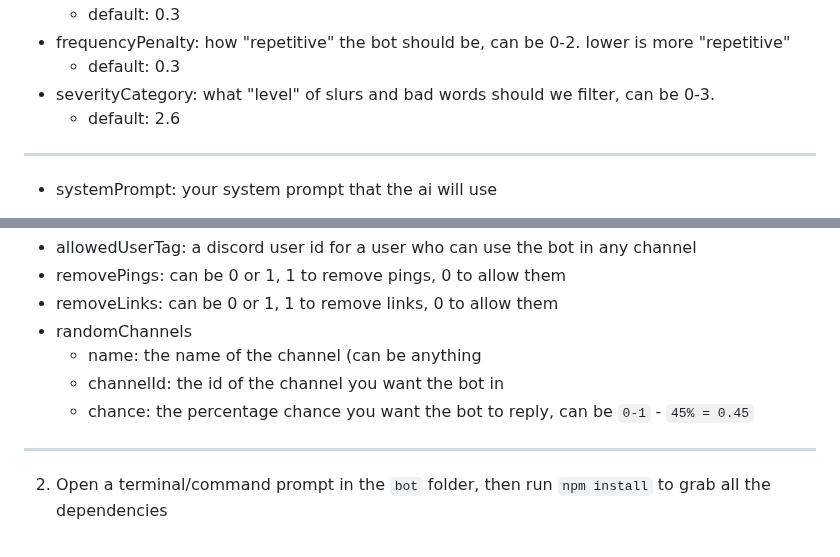
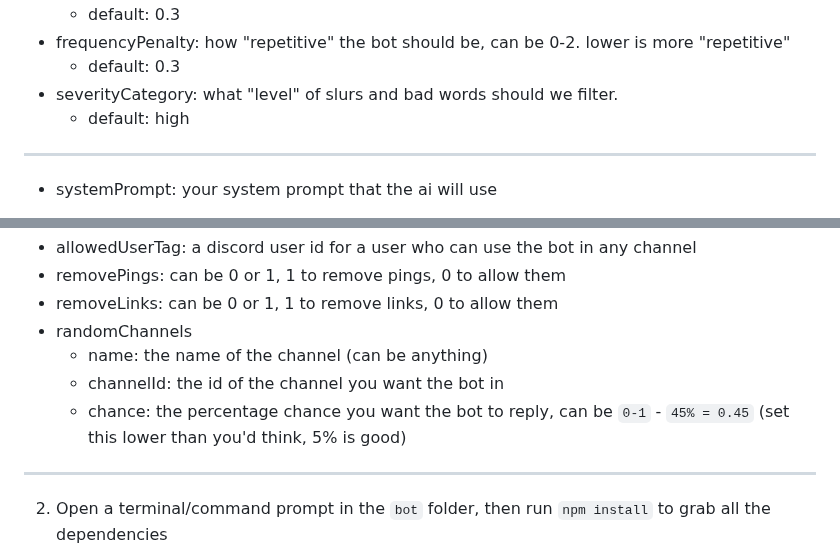
Before and after one commit to rungulus/Bucket, a Markdown page: README.md, 2 parts joined by grey strips. Drawn GitHub-style.

Commit message:
Revise severityCategory and randomChannels settings
Updated severityCategory default value and clarified randomChannels chance description.

```diff
--- a/README.md
+++ b/README.md
@@ -71,8 +71,8 @@ Training will also take a while, especially if you've given it a lot of data. Fo
     - default: 0.3
   - frequencyPenalty: how "repetitive" the bot should be, can be 0-2. lower is more "repetitive"
     - default: 0.3
-  - severityCategory: what "level" of slurs and bad words should we filter, can be 0-3.
-    - default: 2.6
+  - severityCategory: what "level" of slurs and bad words should we filter.
+    - default: high
   <hr>
 
   - systemPrompt: your system prompt that the ai will use
@@ -85,9 +85,9 @@ Training will also take a while, especially if you've given it a lot of data. Fo
 - removePings: can be 0 or 1, 1 to remove pings, 0 to allow them
 - removeLinks: can be 0 or 1, 1 to remove links, 0 to allow them
 - randomChannels
-  - name: the name of the channel (can be anything
+  - name: the name of the channel (can be anything)
   - channelId: the id of the channel you want the bot in
-  - chance: the percentage chance you want the bot to reply, can be `0-1` - `45% = 0.45`
+  - chance: the percentage chance you want the bot to reply, can be `0-1` - `45% = 0.45` (set this lower than you'd think, 5% is good)
 <hr>
 
 2. Open a terminal/command prompt in the `bot` folder, then run `npm install` to grab all the dependencies
```
